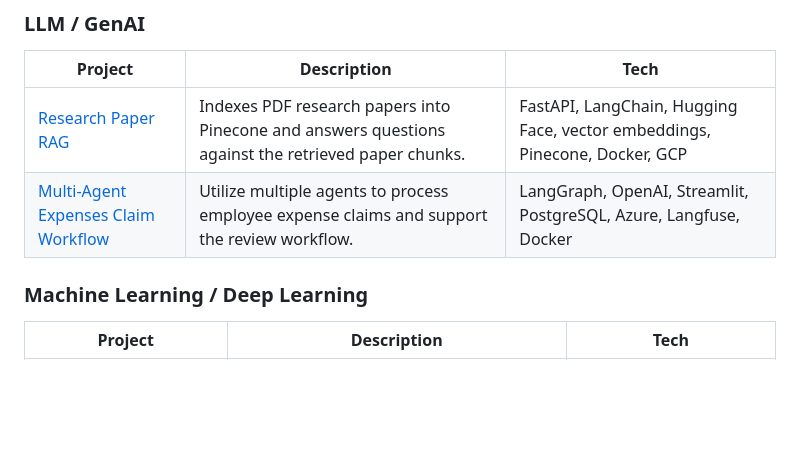
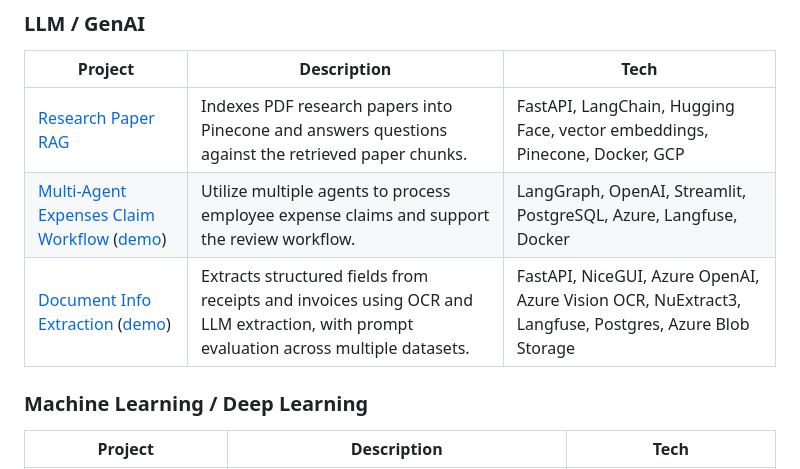
Before and after one commit to bebbieyin/bebbieyin, a Markdown page: README.md, the part around the change. Rendered like a GitHub page; blank space fills up the shorter version.

Commit message:
add doc-info-extraction project and demo links

```diff
--- a/README.md
+++ b/README.md
@@ -10,7 +10,8 @@ I turn AI research into production systems. My work sits at the intersection of
   | Project | Description | Tech |
 | --- | --- | --- |
 | [Research Paper RAG](https://github.com/bebbieyin/research-paper-rag) | Indexes PDF research papers into Pinecone and answers questions against the retrieved paper chunks. | FastAPI, LangChain, Hugging Face, vector embeddings, Pinecone, Docker, GCP |
-| [Multi-Agent Expenses Claim Workflow](https://github.com/bebbieyin/expense-claim-agent) | Utilize multiple agents to process employee expense claims and support the review workflow. | LangGraph, OpenAI, Streamlit, PostgreSQL, Azure, Langfuse, Docker |
+| [Multi-Agent Expenses Claim Workflow](https://github.com/bebbieyin/expense-claim-agent) ([demo](http://ca-expense-claim--0000004.greensand-b2c07ec4.eastus.azurecontainerapps.io/)) | Utilize multiple agents to process employee expense claims and support the review workflow. | LangGraph, OpenAI, Streamlit, PostgreSQL, Azure, Langfuse, Docker |
+| [Document Info Extraction](https://github.com/bebbieyin/document-info-extraction) ([demo](http://ca-docextract-62v503--0000002.greensand-b2c07ec4.eastus.azurecontainerapps.io/)) | Extracts structured fields from receipts and invoices using OCR and LLM extraction, with prompt evaluation across multiple datasets. | FastAPI, NiceGUI, Azure OpenAI, Azure Vision OCR, NuExtract3, Langfuse, Postgres, Azure Blob Storage |
 
 ### Machine Learning / Deep Learning
 
```
